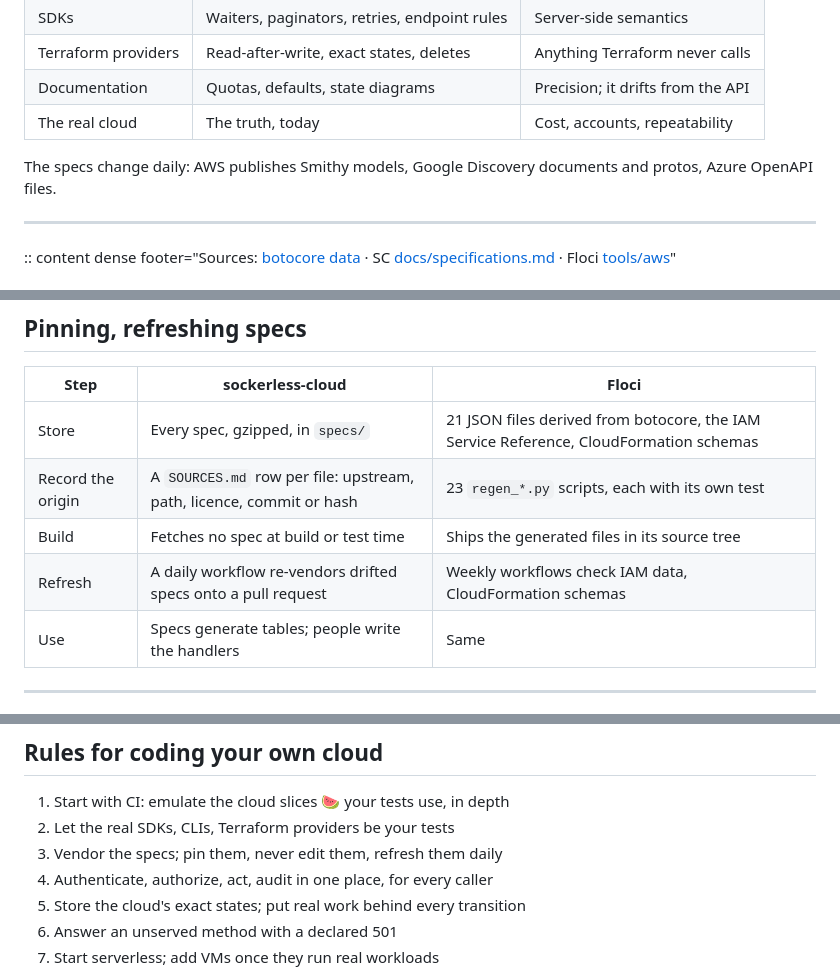
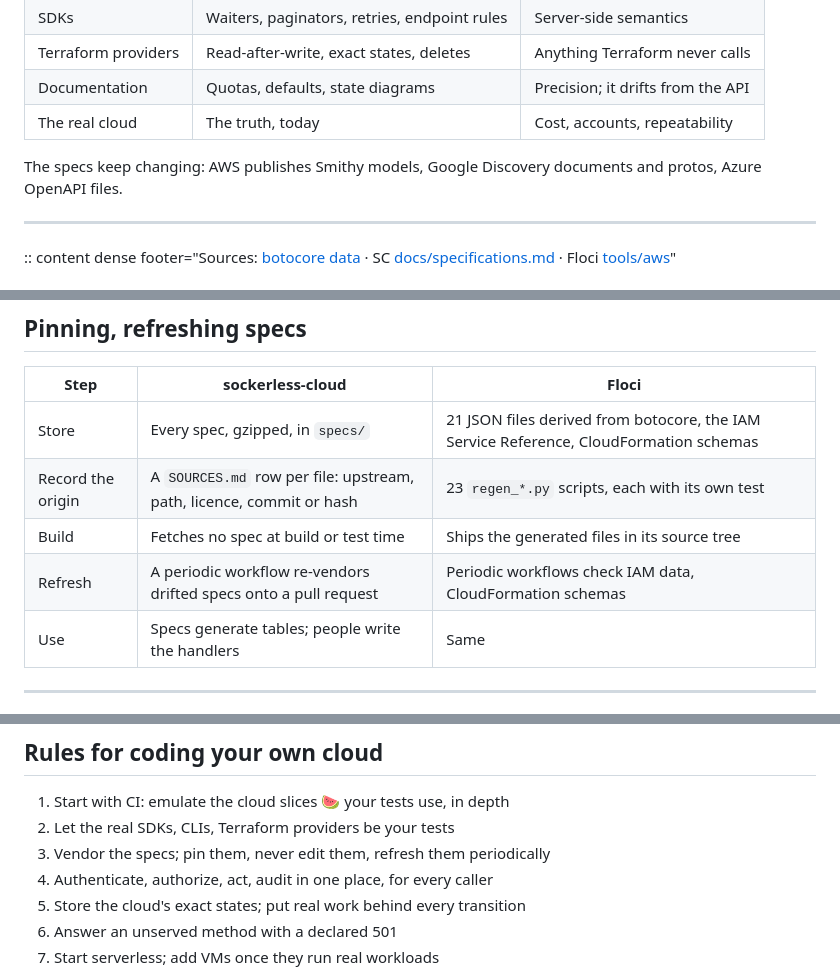
Before and after one commit to e6qu/e6qu.github.io, a Markdown page: presentations/so-you-want-to-code-your-own-cloud/slides.md, 3 parts joined by grey strips. GitHub-like rendering.

Commit message:
Say periodic, not daily, for spec refreshes
Co-Authored-By: Claude Opus 5.5 <noreply@anthropic.com>
Claude-Session: https://claude.ai/code/session_0141eKVXyvD3tvVUvJrBkXTq

```diff
--- a/presentations/so-you-want-to-code-your-own-cloud/slides.md
+++ b/presentations/so-you-want-to-code-your-own-cloud/slides.md
@@ -978,7 +978,7 @@ Amazon VPC · Google Cloud VPC · Azure Virtual Network
 | Documentation | Quotas, defaults, state diagrams | Precision; it drifts from the API |
 | The real cloud | The truth, today | Cost, accounts, repeatability |
 
-The specs change daily: AWS publishes Smithy models, Google Discovery documents and protos, Azure OpenAPI files.
+The specs keep changing: AWS publishes Smithy models, Google Discovery documents and protos, Azure OpenAPI files.
 
 ---
 
@@ -1024,7 +1024,7 @@ A spec describes operations and shapes. The behaviour lives elsewhere:
 | Store | Every spec, gzipped, in `specs/` | 21 JSON files derived from botocore, the IAM Service Reference, CloudFormation schemas |
 | Record the origin | A `SOURCES.md` row per file: upstream, path, licence, commit or hash | 23 `regen_*.py` scripts, each with its own test |
 | Build | Fetches no spec at build or test time | Ships the generated files in its source tree |
-| Refresh | A daily workflow re-vendors drifted specs onto a pull request | Weekly workflows check IAM data, CloudFormation schemas |
+| Refresh | A periodic workflow re-vendors drifted specs onto a pull request | Periodic workflows check IAM data, CloudFormation schemas |
 | Use | Specs generate tables; people write the handlers | Same |
 
 ---
@@ -1201,7 +1201,7 @@ A replica that keeps no local state can crash, restart, scale out; the object st
 
 1. Start with CI: emulate the cloud slices 🍉 your tests use, in depth
 2. Let the real SDKs, CLIs, Terraform providers be your tests
-3. Vendor the specs; pin them, never edit them, refresh them daily
+3. Vendor the specs; pin them, never edit them, refresh them periodically
 4. Authenticate, authorize, act, audit in one place, for every caller
 5. Store the cloud's exact states; put real work behind every transition
 6. Answer an unserved method with a declared 501
```
